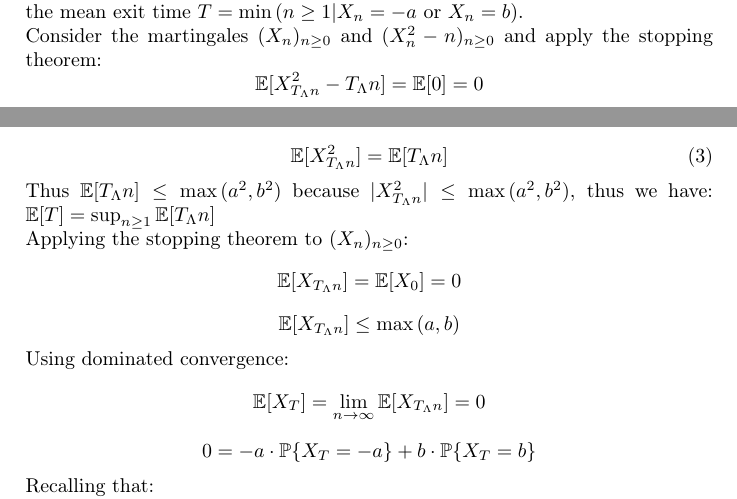
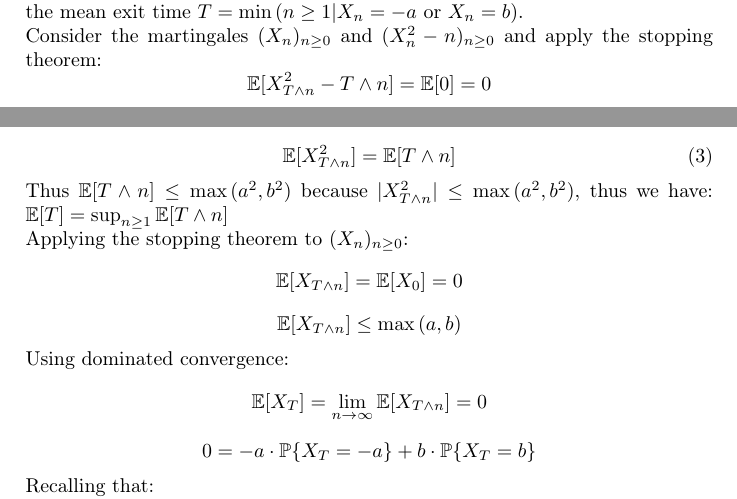
Before and after one commit to gabrielecorbo/Martingales, a LaTeX document (Martingales.tex): two parts of pages 7 and 8 of 13, joined at a grey line, cut so that both start at the same text. Compiled offline with pdfLaTeX.

Commit message:
updated min symbol from \Lambda to \land

```diff
--- a/Martingales.tex
+++ b/Martingales.tex
@@ -417,23 +417,23 @@ We call \textbf{stopped martingale at time} $T$: $M^{IT}=(M_{\min{(T,t)}})_{t\ge
 	We want to compute the exit probability from $(-a,b)$ either from $-a$ or $b$ and the mean exit time $T=\min{(n\geq1|X_n=-a \text{ or } X_n=b)}$. \\
 	Consider the martingales $(X_n)_{n\geq0}$ and $(X^2_n-n)_{n\geq0}$ and apply the stopping theorem:
 	\begin{equation*}
-		\mathbb{E}[X^2_{T_{\Lambda}n}-T_{\Lambda}n]=\mathbb{E}[0]=0
+		\mathbb{E}[X^2_{T\land n}-T\land n]=\mathbb{E}[0]=0
 	\end{equation*}
 	\begin{equation}
-		\mathbb{E}[X^2_{T_{\Lambda}n}]=\mathbb{E}[T_{\Lambda}n]
+		\mathbb{E}[X^2_{T\land n}]=\mathbb{E}[T\land n]
 		\label{eq:applying-stopping-theorem-example}
 	\end{equation}
-Thus $ \mathbb{E}[T_{\Lambda}n]\leq\max{(a^2,b^2)} $ because $  |X^2_{T_{\Lambda}n}|\leq\max{(a^2,b^2)}$, thus we have: $\mathbb{E}[T]=\sup_{n\geq1}\mathbb{E}[T_{\Lambda}n]$\\
+Thus $ \mathbb{E}[T\land n]\leq\max{(a^2,b^2)} $ because $  |X^2_{T\land n}|\leq\max{(a^2,b^2)}$, thus we have: $\mathbb{E}[T]=\sup_{n\geq1}\mathbb{E}[T\land n]$\\
 	Applying the stopping theorem to $(X_n)_{n\geq0}$:
 	\begin{equation*}
-		\mathbb{E}[X_{T_{\Lambda}n}]=\mathbb{E}[X_0]=0
+		\mathbb{E}[X_{T\land n}]=\mathbb{E}[X_0]=0
 	\end{equation*}
 \begin{equation*}
-	\mathbb{E}[X_{T_{\Lambda}n}]\leq\max{(a,b)}
+	\mathbb{E}[X_{T\land n}]\leq\max{(a,b)}
 \end{equation*}
 Using dominated convergence:
 \begin{equation*}
-	\mathbb{E}[X_{T}]=\lim_{n\to\infty}\mathbb{E}[X_{T_{\Lambda}n}]=0
+	\mathbb{E}[X_{T}]=\lim_{n\to\infty}\mathbb{E}[X_{T\land n}]=0
 \end{equation*}
 \begin{equation*}
 	0=-a\cdot\mathbb{P}\{X_T=-a\}+b\cdot\mathbb{P}\{X_T=b\}
```
